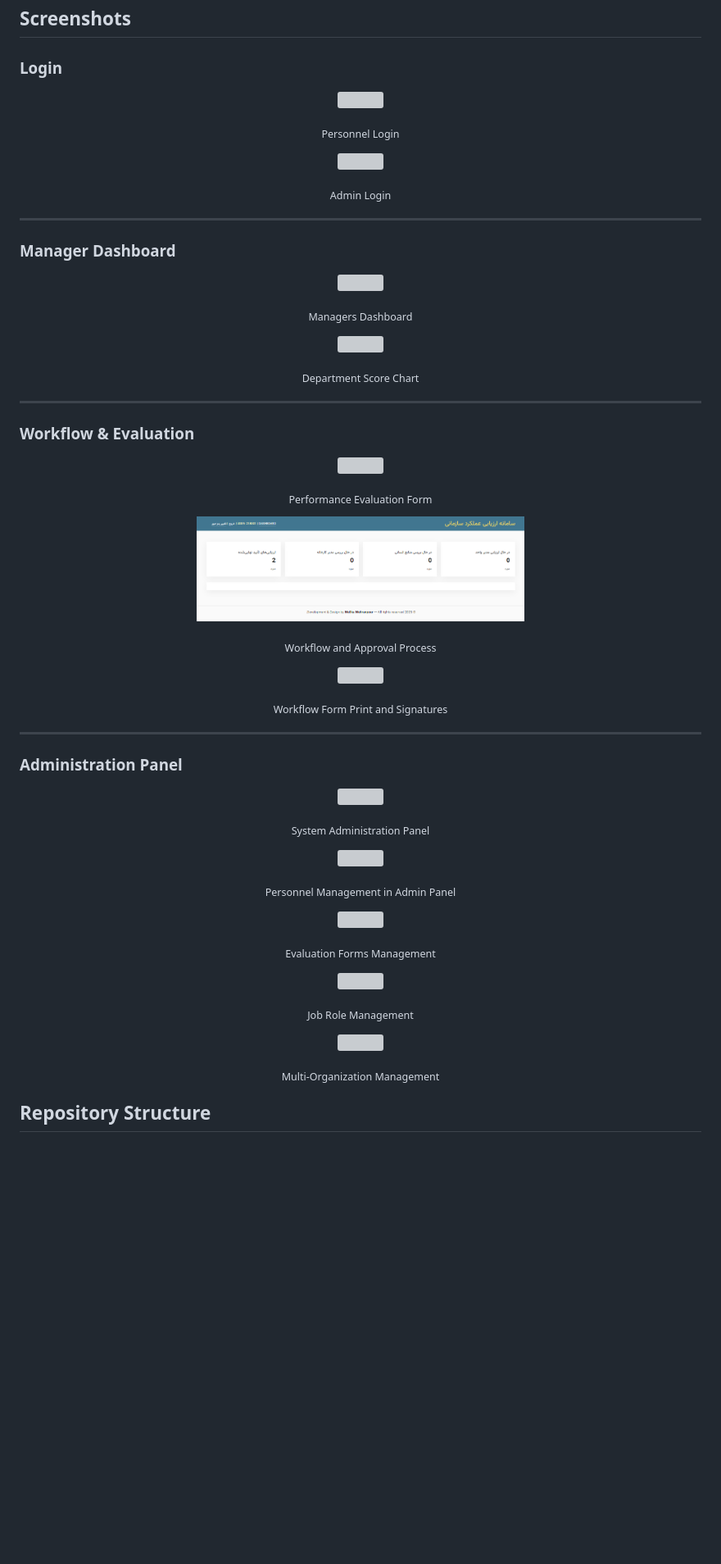
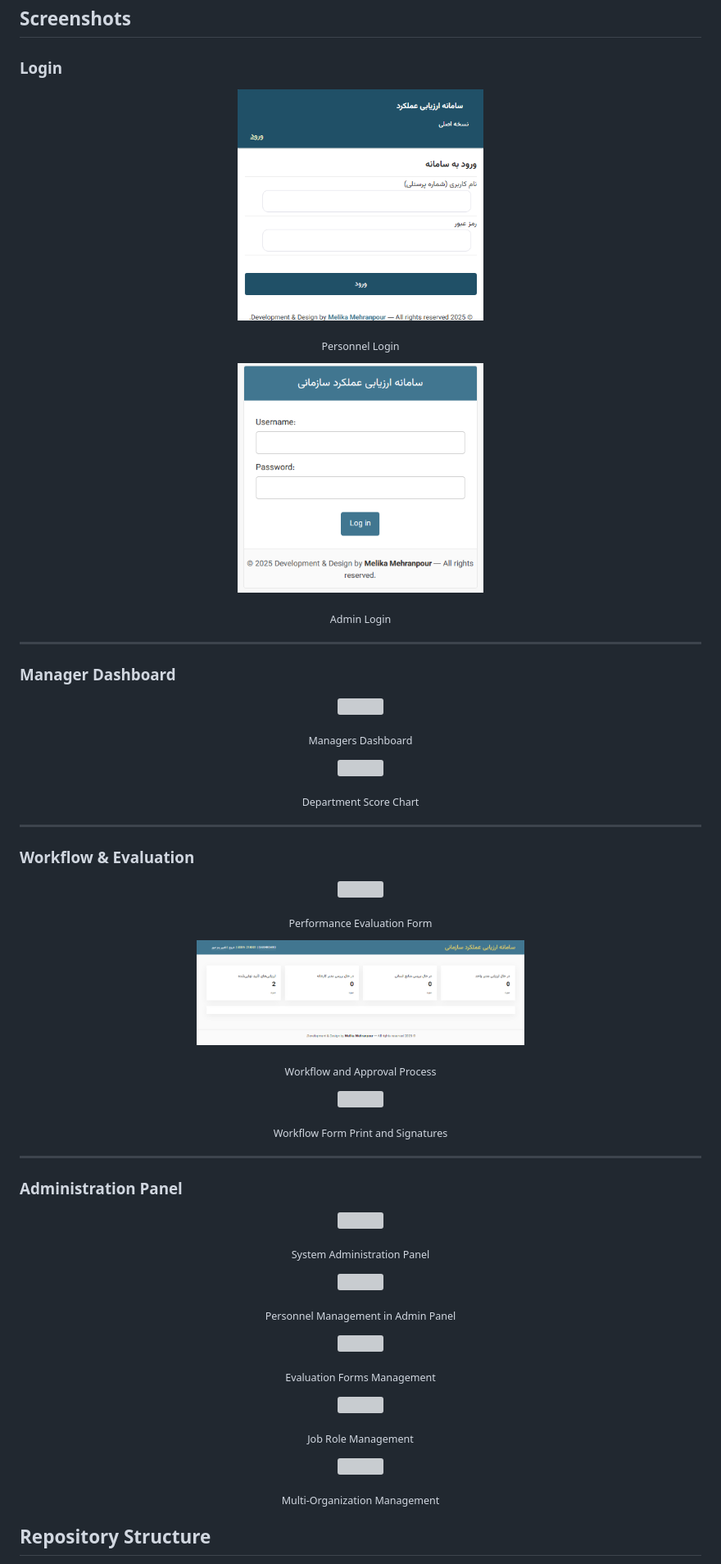
Before and after one commit to MelikaWorks/performance-evaluation-system, a Markdown page: README.md, the part around one of its changes. Shown at 82% size. GitHub-like rendering; blank space fills up the shorter version; grey boxes are pictures that could not be loaded.

```diff
--- a/README.md
+++ b/README.md
@@ -23,13 +23,13 @@ A web-based performance evaluation platform built with Django, designed for mult
 ### Login
 
 <p align="center">
-  <img src="screenshots/01_Personnel_Login.png" width="300">
+  <img src="screenshots/app/01_Personnel_Login.png" width="300">
 </p>
 
 <p align="center"><sub>Personnel Login</sub></p>
 
 <p align="center">
-  <img src="screenshots/02_Admin_Login.png" width="300">
+  <img src="screenshots/app/02_Admin_Login.png" width="300">
 </p>
 
 <p align="center"><sub>Admin Login</sub></p>
@@ -61,7 +61,7 @@ A web-based performance evaluation platform built with Django, designed for mult
 <p align="center"><sub>Performance Evaluation Form</sub></p>
 
 <p align="center">
-  <img src="screenshots/14_Workflow_And_Approval_Process.png" width="400">
+  <img src="screenshots/app/14_Workflow_And_Approval_Process.png" width="400">
 </p>
 
 <p align="center"><sub>Workflow and Approval Process</sub></p>
```
Also changed, not shown: other parts of README.md (+9 -9 lines).
